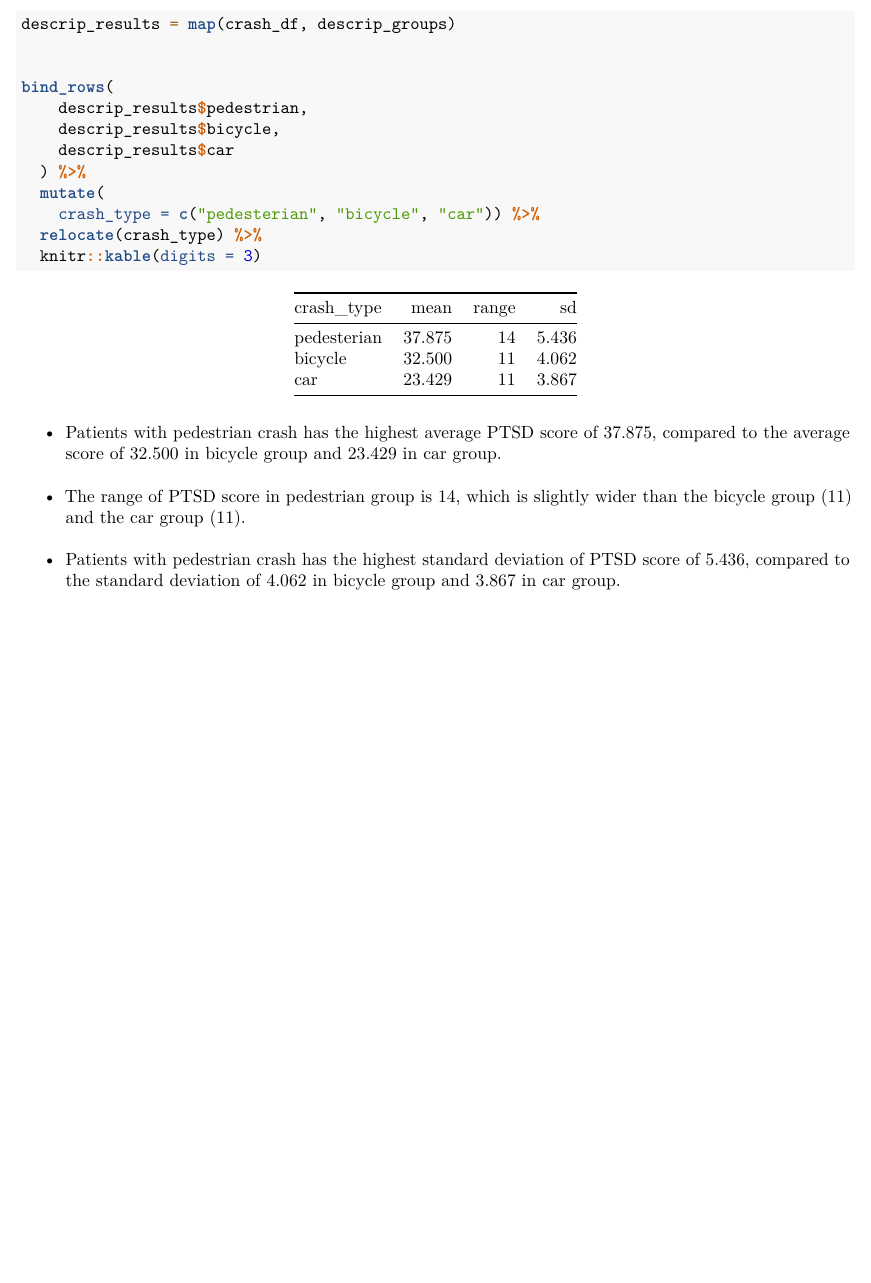
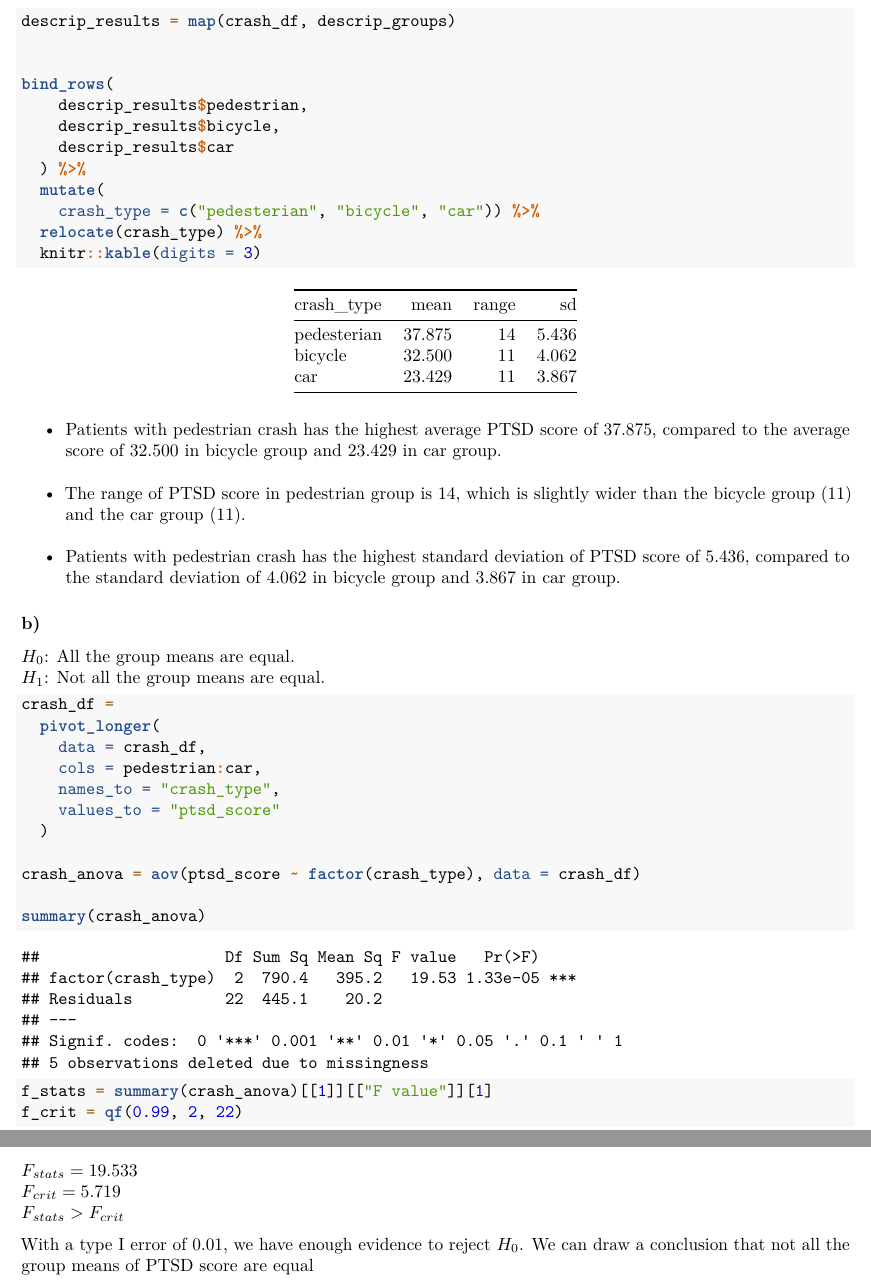
Before and after one commit to RuilianZ/p8130_hw4_rz2570, an R Markdown document (p8130_hw4_rz2570.Rmd): part of page 2 of 2 before the commit and two parts of pages 2 and 3 of 3 after it, the two joined at a grey line, cut so that both start at the same text, the shorter picture padded with empty space. Rendered offline with R 4.5, knitr and Pandoc, then LaTeX, with nearby package versions.

Commit message:
problem 2 b)

````diff
--- a/p8130_hw4_rz2570.Rmd
+++ b/p8130_hw4_rz2570.Rmd
@@ -71,6 +71,34 @@ bind_rows(
 * The range of PTSD score in pedestrian group is 14, which is slightly wider than the bicycle group (11) and the car group (11).
 * Patients with pedestrian crash has the highest standard deviation of PTSD score of 5.436, compared to the standard deviation of 4.062 in bicycle group and 3.867 in car group.
 
+### b)
+
+$H_0$: All the group means are equal.
+$H_1$: Not all the group means are equal.
+
+```{r}
+crash_df =
+  pivot_longer(
+    data = crash_df,
+    cols = pedestrian:car,
+    names_to = "crash_type",
+    values_to = "ptsd_score"
+  )
+
+crash_anova = aov(ptsd_score ~ factor(crash_type), data = crash_df)
+
+summary(crash_anova)
+
+f_stats = summary(crash_anova)[[1]][["F value"]][1]
+f_crit = qf(0.99, 2, 22)
+```
+
+$F_{stats} = 19.533$
+$F_{crit} = 5.719$
+$F_{stats} > F_{crit}$
+
+With a type I error of 0.01, we have enough evidence to reject $H_0$. We can draw a conclusion that not all the group means of PTSD score are equal
+
 ```{r}
 
 ```
````
